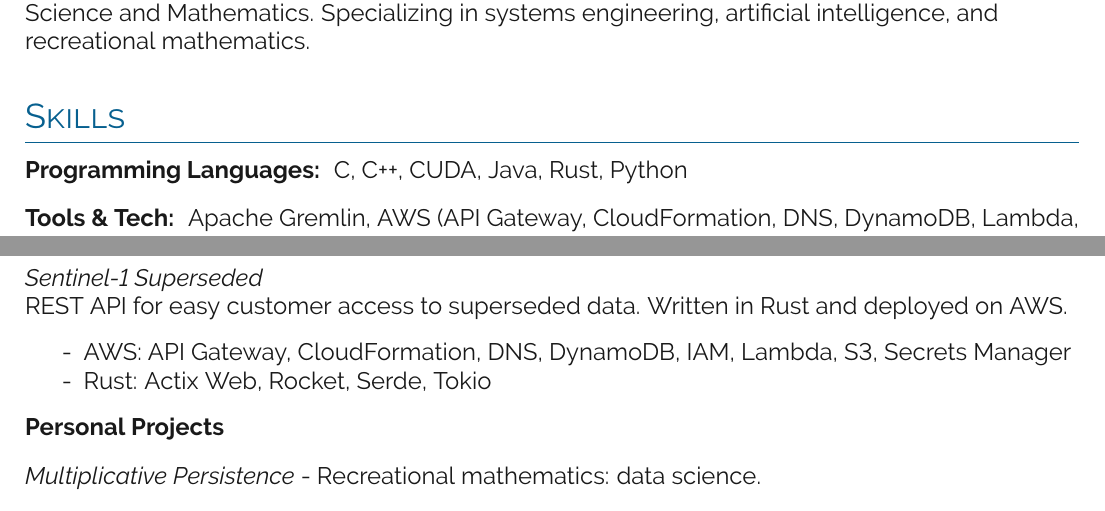
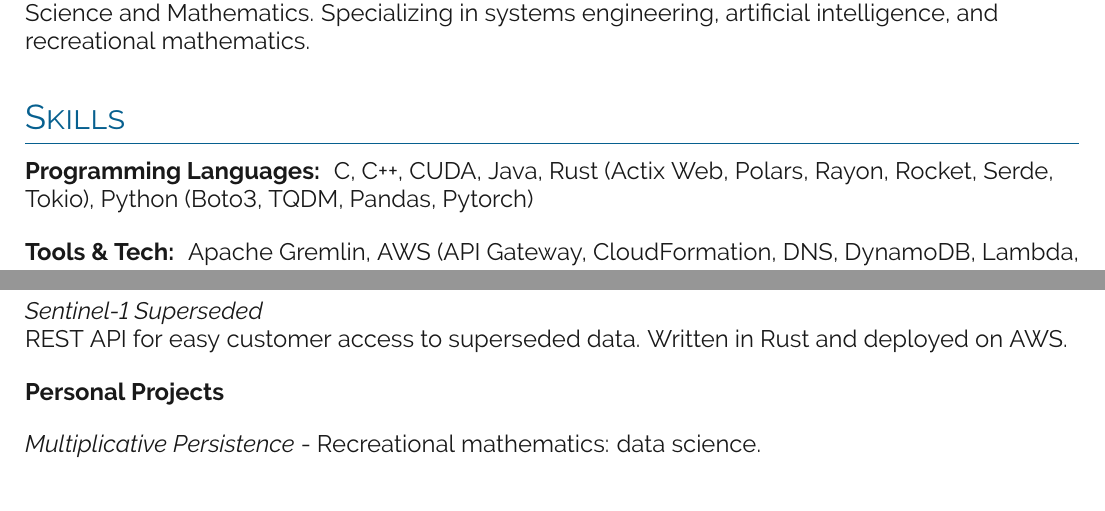
Before and after one commit to kalebvonburris/kalebvonburris, a LaTeX CV (resume/resume.tex, which reads resume/sections/experience.tex, resume/sections/skills.tex): two parts of the page, joined at a grey line, cut so that both start at the same text. Compiled offline with pdfLaTeX.

Commit message:
Expanded Skills section

```diff
--- a/resume/sections/experience.tex
+++ b/resume/sections/experience.tex
@@ -18,11 +18,7 @@ Worked on the NASA/ESA DAAC contract related to the Sentinel-I mission.
 
 REST API for easy customer access to superseded data. Written in Rust and deployed on AWS.
 
-\begin{itemize}\setlength\itemsep{-0.15cm}
-    \item [-] AWS: API Gateway, CloudFormation, DNS, DynamoDB, IAM, Lambda, S3, Secrets Manager
-    \item [-] Rust: Actix Web, Rocket, Serde, Tokio
-\end{itemize}
-
+\bigbreak
 \textbf{Personal Projects}
 \bigbreak
 \textit{Multiplicative Persistence} - Recreational mathematics: data science.
--- a/resume/sections/skills.tex
+++ b/resume/sections/skills.tex
@@ -1,7 +1,7 @@
 
 \section{Skills}
 
-\textbf{Programming Languages: } C, C++, CUDA, Java, Rust, Python
+\textbf{Programming Languages: } C, C++, CUDA, Java, Rust (Actix Web, Polars, Rayon, Rocket, Serde, Tokio), Python (Boto3, TQDM, Pandas, Pytorch)
 
 \bigbreak
 
```
Also changed, not shown: resume/resume.pdf, 2 other files.
